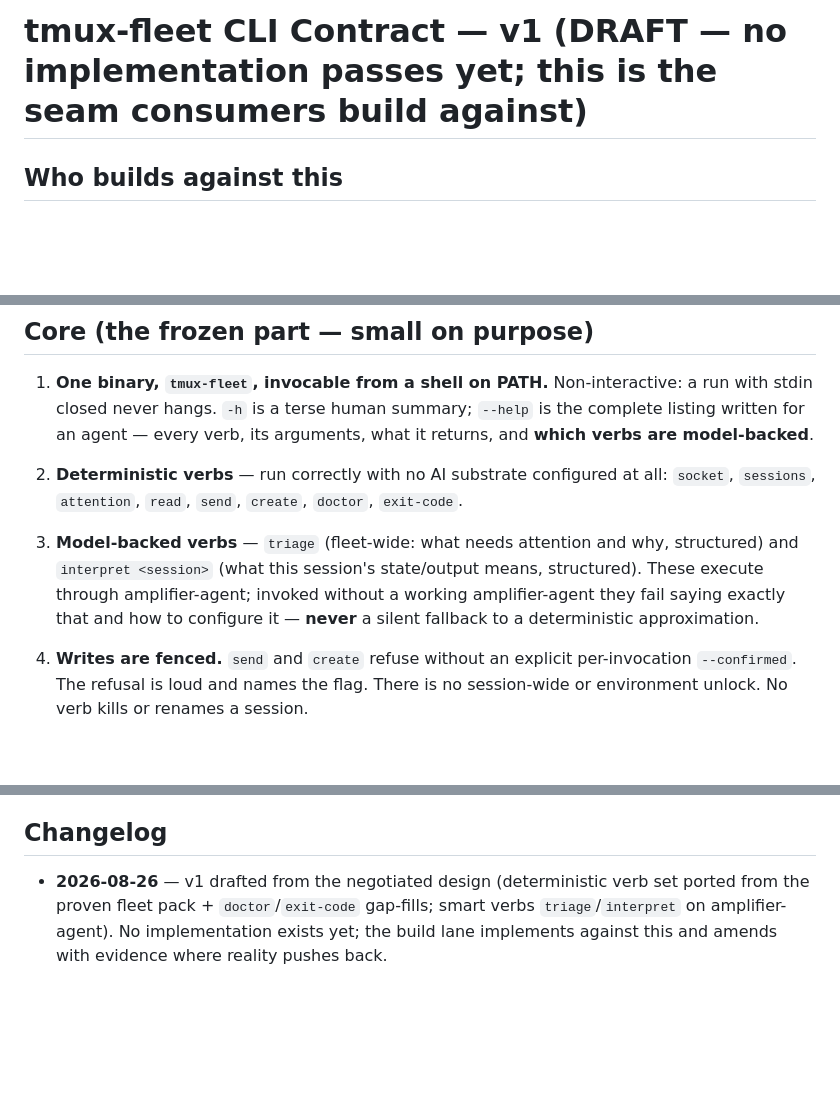
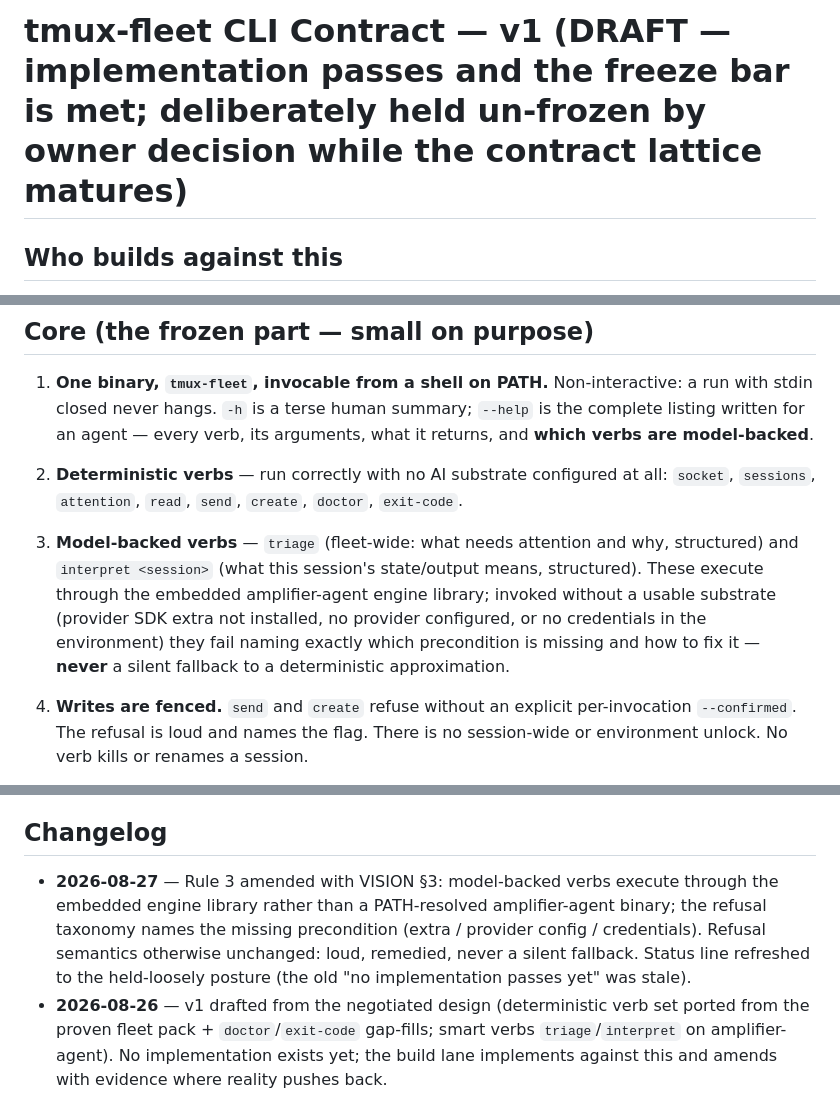
Before and after one commit to microsoft/amplifier-smart-tool-tmux, a Markdown page: contracts/cli.v1.md, 3 parts joined by grey strips. Drawn GitHub-style; blank space fills up the shorter version.

```diff
--- a/contracts/cli.v1.md
+++ b/contracts/cli.v1.md
@@ -1,4 +1,4 @@
-# tmux-fleet CLI Contract — v1 (DRAFT — no implementation passes yet; this is the seam consumers build against)
+# tmux-fleet CLI Contract — v1 (DRAFT — implementation passes and the freeze bar is met; deliberately held un-frozen by owner decision while the contract lattice matures)
 
 ## Who builds against this
 
@@ -25,9 +25,11 @@ so wrappers (the drumpack, scripts, other hosts) survive library evolution.
 
 3. **Model-backed verbs** — `triage` (fleet-wide: what needs attention and
    why, structured) and `interpret <session>` (what this session's state/output
-   means, structured). These execute through amplifier-agent; invoked without a
-   working amplifier-agent they fail saying exactly that and how to configure
-   it — **never** a silent fallback to a deterministic approximation.
+   means, structured). These execute through the embedded amplifier-agent
+   engine library; invoked without a usable substrate (provider SDK extra not
+   installed, no provider configured, or no credentials in the environment)
+   they fail naming exactly which precondition is missing and how to fix it —
+   **never** a silent fallback to a deterministic approximation.
 
 4. **Writes are fenced.** `send` and `create` refuse without an explicit
    per-invocation `--confirmed`. The refusal is loud and names the flag. There
@@ -73,6 +75,12 @@ it in a real drumbeat workspace · a worked example. DRAFT until all four.
 
 ## Changelog
 
+- **2026-08-27** — Rule 3 amended with VISION §3: model-backed verbs execute
+  through the embedded engine library rather than a PATH-resolved
+  amplifier-agent binary; the refusal taxonomy names the missing precondition
+  (extra / provider config / credentials). Refusal semantics otherwise
+  unchanged: loud, remedied, never a silent fallback. Status line refreshed to
+  the held-loosely posture (the old "no implementation passes yet" was stale).
 - **2026-08-26** — v1 drafted from the negotiated design (deterministic verb set
   ported from the proven fleet pack + `doctor`/`exit-code` gap-fills; smart
   verbs `triage`/`interpret` on amplifier-agent). No implementation exists yet;
```
Also changed, not shown: docs/VISION.md (+24 -7 lines).
